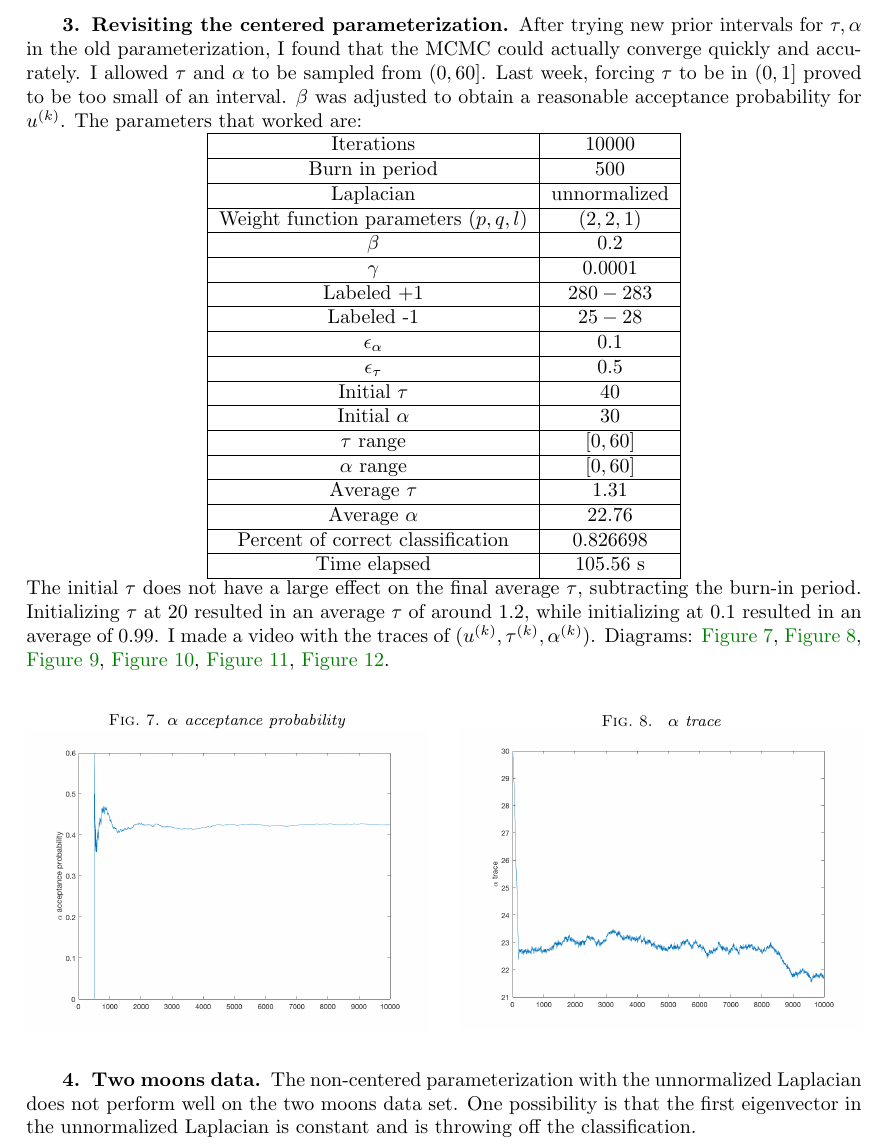
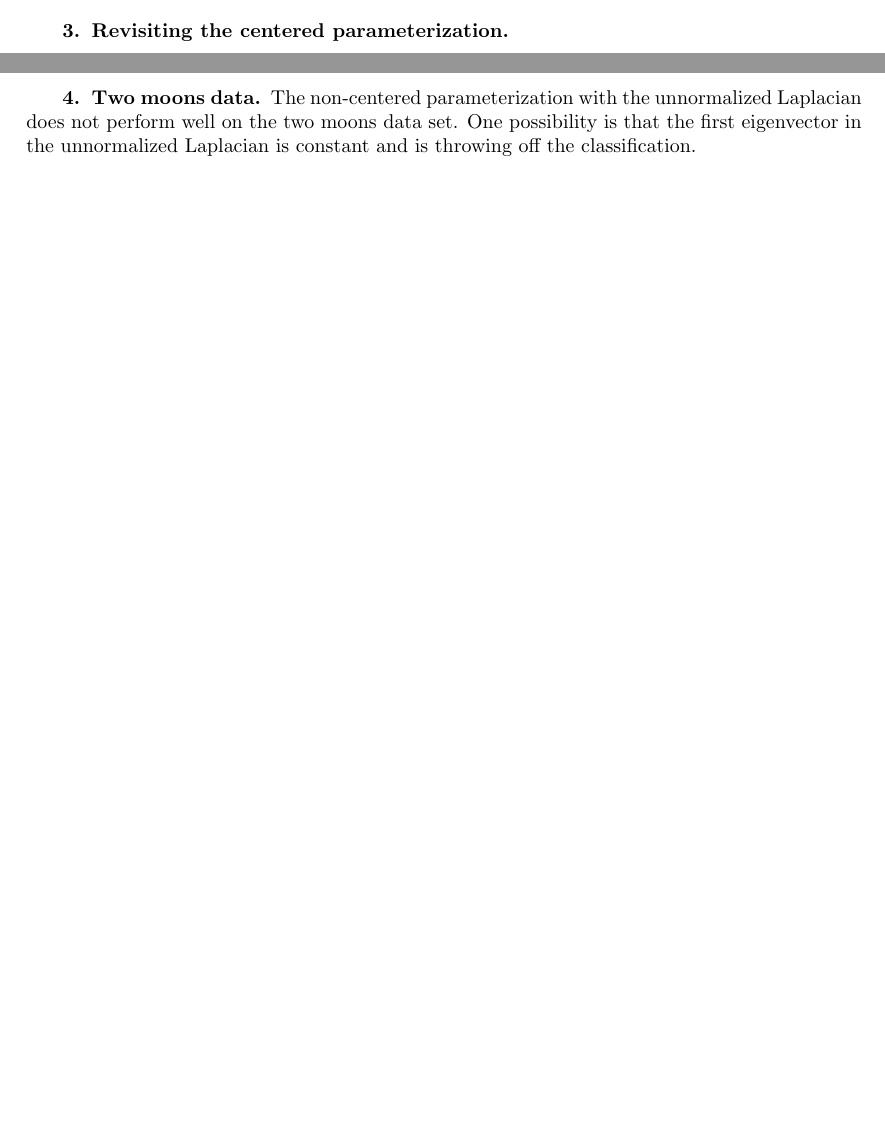
Before and after one commit to vlchen888/mcmc_bayesian, a LaTeX paper (week2_writeup/week2.tex): part of page 3 of 4 before the commit and two parts of pages 2 and 3 of 3 after it, the two joined at a grey line, cut at the place of the change, the shorter picture padded with empty space. The pictures show the PDF file week2_writeup/week2.pdf that the author committed with the source.

Commit message:
made intertwining moons, removed centered from week2

```diff
--- a/week2_writeup/week2.tex
+++ b/week2_writeup/week2.tex
@@ -153,33 +153,4 @@ Time elapsed & 183.21 s \\ \hline
 \end{figure}
 
 \section{Revisiting the centered parameterization}
-Last week, forcing $\tau$ to be in $(0,1]$ proved to be too small of an interval so I allowed $\tau$ and $\alpha$ to be sampled from $(0, 60]$. $\beta$ was adjusted to obtain a reasonable acceptance probability for $u^{(k)}$. The parameters that I tried:
 
-\begin{center}
-\begin{tabular}{| c | c |}
-\hline
-Iterations & 10000 \\ \hline
-Burn in period & 500 \\ \hline
-Laplacian & unnormalized \\ \hline
-Weight function parameters $(p, q, l)$ & $(2,2,1)$ \\ \hline
-$\beta$             & $0.2$\\ \hline
-$\gamma$            & $0.0001$\\ \hline
-Labeled +1          & $280-290$ \\ \hline
-Labeled -1          & $20-30$ \\ \hline
-$\epsilon_\alpha$   & $1$\\ \hline
-$\epsilon_\tau$     & $1$\\ \hline
-Initial $\tau$      & $40$\\ \hline
-Initial $\alpha$    & $20$\\ \hline
-$\tau$ range        & $[0, 60]$\\ \hline
-$\alpha$ range      & $[0, 60]$\\ \hline
-Average $\tau$      & $1.31$\\ \hline
-Average $\alpha$    & $22.76$\\ \hline
-Percent of correct classification & $0.826698$ \\ \hline
-Time elapsed & 105.56 s \\ \hline
-\end{tabular}
-\end{center}
-The initial $\tau$ does not have a large effect on the final average $\tau$, subtracting the burn-in period. Initializing $\tau$ at $20$ resulted in an average $\tau$ of around $1.2$, while initializing at $0.1$ resulted in an average of $0.99$. I made a video with the traces of $(u^{(k)}, \tau^{(k)}, \alpha^{(k)})$. Diagrams: \cref{fig:xi_1}, \cref{fig:xi_2}, \cref{fig:xi_3}, \cref{fig:xi_4}, \cref{fig:xi_5}, \cref{fig:xi_6}.
-
-\begin{figure}[!htb]
-    \begin{minipage}{0.48\textwidth}
-        \centering
@@ -217,7 +157,3 @@ The initial $\tau$ does not have a large effect on the final average $\tau$, sub
-        \caption{\label{fig:xi_6} $u$ final average}
-        \includegraphics[width=\linewidth]{graphics/centered/final_avg.png}
-    \end{minipage}
-\end{figure}
 \section{Two moons data}
 The non-centered parameterization with the unnormalized Laplacian does not perform well on the two moons data set. One possibility is that the first eigenvector in the unnormalized Laplacian is constant and is throwing off the classification. %insert figure?
 
```
Also changed, not shown: week2_writeup/week2.pdf, week2_writeup/week2.tex (31 more changed lines), 7 other files.
